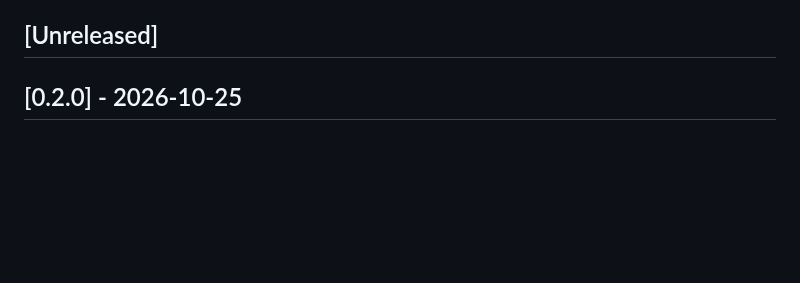
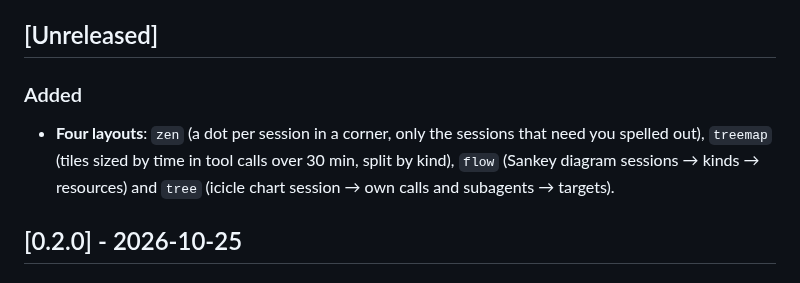
Before and after one commit to MrMichou/claude-constellation, a Markdown page: CHANGELOG.md, the part around the change. Rendered like a GitHub page; blank space fills up the shorter version.

```diff
--- a/CHANGELOG.md
+++ b/CHANGELOG.md
@@ -5,6 +5,9 @@ All notable changes to claude-constellation are documented here. This project fo
 `make release V=<patch|minor|major|X.Y.Z>` moves them under the new version.
 
 ## [Unreleased]
+
+### Added
+- **Four layouts**: `zen` (a dot per session in a corner, only the sessions that need you spelled out), `treemap` (tiles sized by time in tool calls over 30 min, split by kind), `flow` (Sankey diagram sessions → kinds → resources) and `tree` (icicle chart session → own calls and subagents → targets).
 
 ## [0.2.0] - 2026-10-25
 
```
Also changed, not shown: README.md (+12 -2 lines), docs/layouts-work.png (added), 8 other files.
